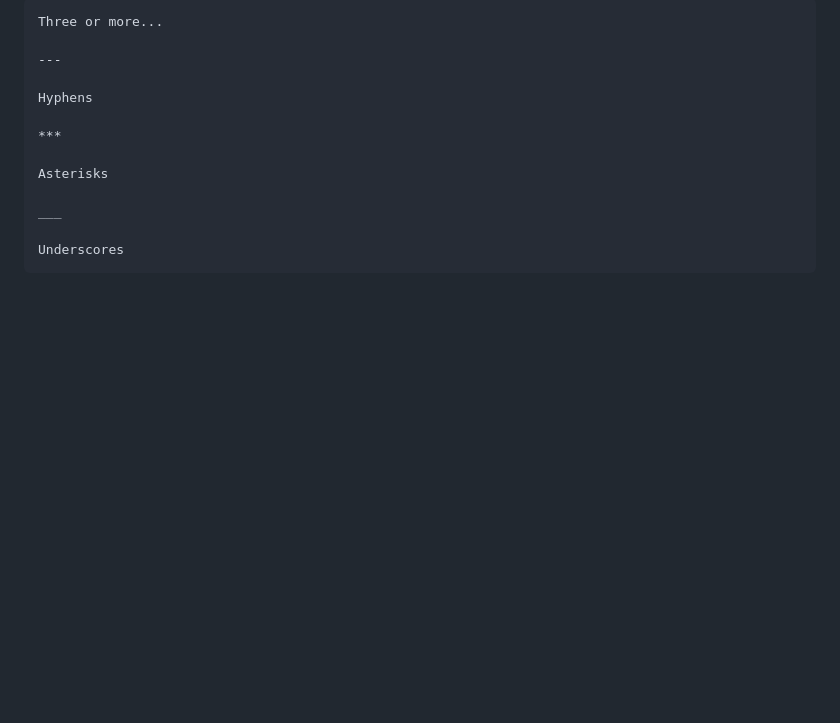
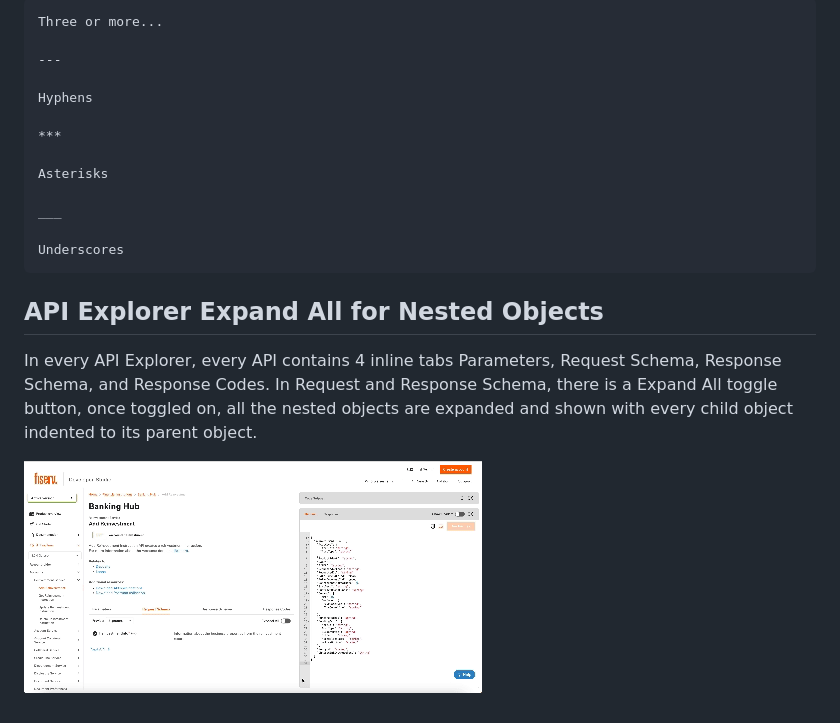
Before and after one commit to Fiserv/developer-studio-support, a Markdown page: docs/md/basic-syntax.md, the part around the change. Rendered like a GitHub page; pictures changed too: assets/images/API_Explorer_Expand_All.gif (added); blank space fills up the shorter version.

Commit message:
PORT-7378: adding expand all to md file with gif

````diff
--- a/docs/md/basic-syntax.md
+++ b/docs/md/basic-syntax.md
@@ -151,3 +151,8 @@ ___
 
 Underscores
 ```
+## API Explorer Expand All for Nested Objects
+
+In every API Explorer, every API contains 4 inline tabs Parameters, Request Schema, Response Schema, and Response Codes. In Request and Response Schema, there is a Expand All toggle button, once toggled on, all the nested objects are expanded and shown with every child object indented to its parent object.
+
+![API Explorer Expand All for Nested Objects](../../assets/images/API_Explorer_Expand_All.gif)
````
